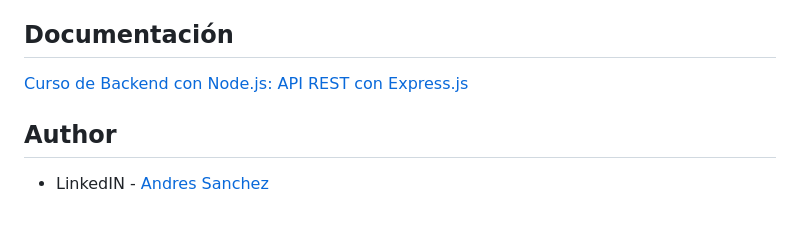
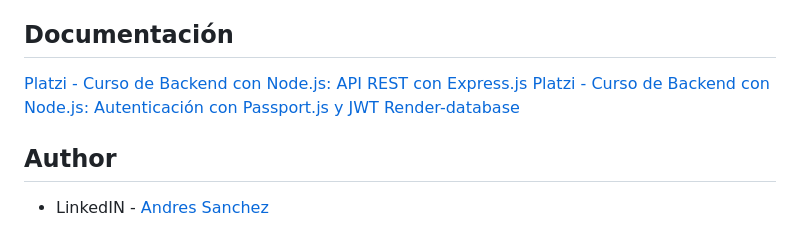
Before and after one commit to AndresF-SanchezG/pruebaMarval, a Markdown page: README.md, the part around the change. Drawn GitHub-style.

```diff
--- a/README.md
+++ b/README.md
@@ -181,7 +181,9 @@ Realizada la autentificacion, obtenemos el perfil de usuario la cual observamos
 
 ## Documentación
 
-[Curso de Backend con Node.js: API REST con Express.js](https://platzi.com/cursos/backend-nodejs/)
+[Platzi - Curso de Backend con Node.js: API REST con Express.js](https://platzi.com/cursos/backend-nodejs/)
+[Platzi - Curso de Backend con Node.js: Autenticación con Passport.js y JWT](https://platzi.com/cursos/passport/)
+[Render-database](https://docs.render.com/databases)
 
 
 ## Author
```
